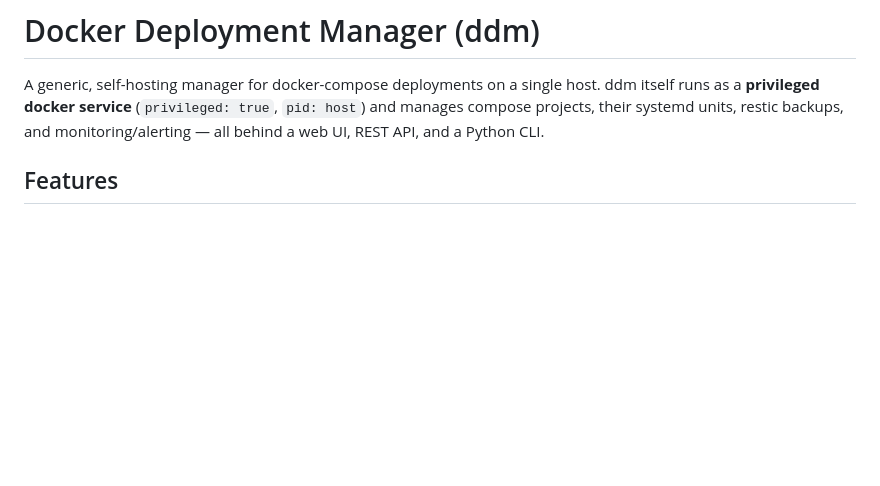
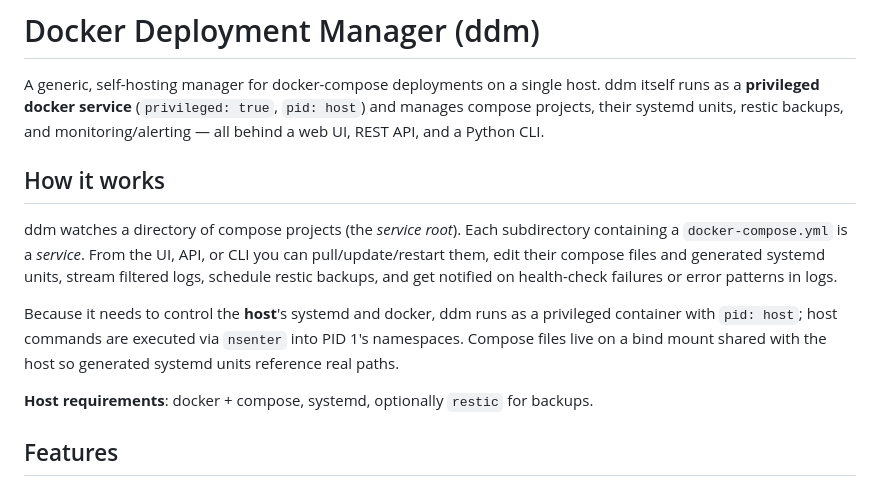
Before and after one commit to ulikoehler/DockerDeploymentManager, a Markdown page: README.md, the part around the change. Drawn GitHub-style; blank space fills up the shorter version.

Commit message:
Add DEVELOPMENT.md, 'How it works' section in README
Generated with [Devin](https://devin.ai)

Co-Authored-By: Devin <158243242+devin-ai-integration[bot]@users.noreply.github.com>

```diff
--- a/README.md
+++ b/README.md
@@ -5,6 +5,22 @@ host. ddm itself runs as a **privileged docker service** (`privileged: true`,
 `pid: host`) and manages compose projects, their systemd units, restic
 backups, and monitoring/alerting — all behind a web UI, REST API, and a
 Python CLI.
+
+## How it works
+
+ddm watches a directory of compose projects (the *service root*). Each
+subdirectory containing a `docker-compose.yml` is a *service*. From the UI,
+API, or CLI you can pull/update/restart them, edit their compose files and
+generated systemd units, stream filtered logs, schedule restic backups, and
+get notified on health-check failures or error patterns in logs.
+
+Because it needs to control the **host**'s systemd and docker, ddm runs as a
+privileged container with `pid: host`; host commands are executed via
+`nsenter` into PID 1's namespaces. Compose files live on a bind mount shared
+with the host so generated systemd units reference real paths.
+
+**Host requirements**: docker + compose, systemd, optionally `restic` for
+backups.
 
 ## Features
 
```
Also changed, not shown: docs/DEVELOPMENT.md (added, +51 -0 lines).
